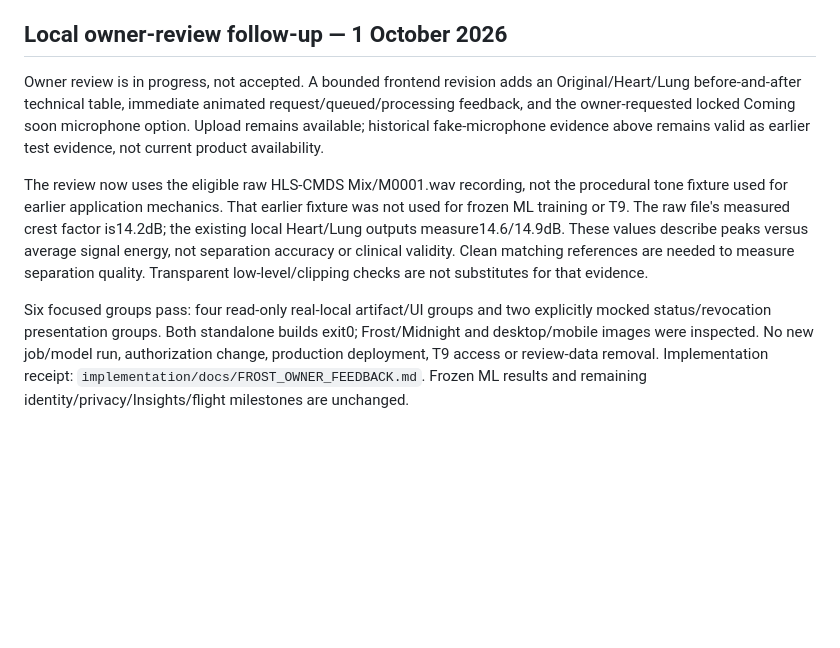
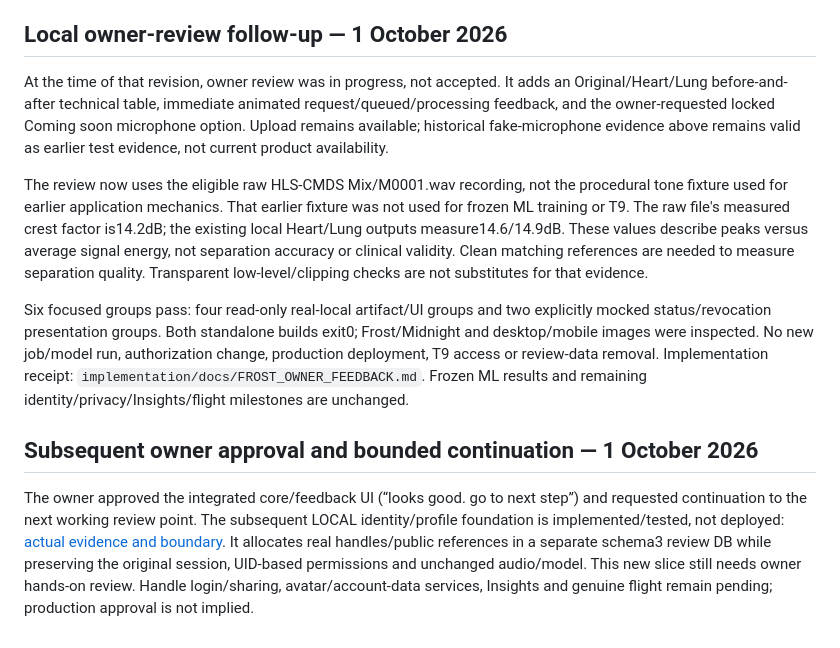
Before and after one commit to ASHRAF-2004/fyp-cardiopulmonary-sound-separation-report, a Markdown page: fyp2/FROST_CORE_INTEGRATION.md, the part around the change. GitHub-like rendering; blank space fills up the shorter version.

```diff
--- a/fyp2/FROST_CORE_INTEGRATION.md
+++ b/fyp2/FROST_CORE_INTEGRATION.md
@@ -100,7 +100,7 @@ authorization.
 
 ## Local owner-review follow-up — 1 October 2026
 
-Owner review is in progress, not accepted. A bounded frontend revision adds an
+At the time of that revision, owner review was in progress, not accepted. It adds an
 Original/Heart/Lung before-and-after technical table, immediate animated
 request/queued/processing feedback, and the owner-requested locked Coming soon
 microphone option. Upload remains available; historical fake-microphone evidence
@@ -120,3 +120,14 @@ exit0; Frost/Midnight and desktop/mobile images were inspected. No new job/model
 run, authorization change, production deployment, T9 access or review-data removal.
 Implementation receipt: `implementation/docs/FROST_OWNER_FEEDBACK.md`. Frozen ML
 results and remaining identity/privacy/Insights/flight milestones are unchanged.
+
+## Subsequent owner approval and bounded continuation — 1 October 2026
+
+The owner approved the integrated core/feedback UI (“looks good. go to next step”)
+and requested continuation to the next working review point. The subsequent LOCAL
+identity/profile foundation is implemented/tested, not deployed:
+[actual evidence and boundary](LOCAL_IDENTITY_FOUNDATION.md). It allocates real
+handles/public references in a separate schema3 review DB while preserving the
+original session, UID-based permissions and unchanged audio/model. This new slice
+still needs owner hands-on review. Handle login/sharing, avatar/account-data services,
+Insights and genuine flight remain pending; production approval is not implied.
```
Also changed, not shown: fyp2/LOCAL_IDENTITY_FOUNDATION.md (added, +78 -0 lines), fyp2/TRACEABILITY.md (+13 -0 lines).
